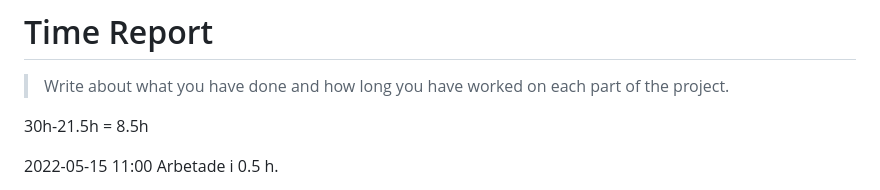
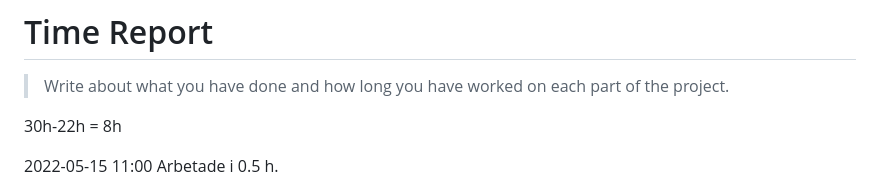
Before and after one commit to vuxcode/we1-project-TradKroonan, a Markdown page: time-report.md, the part around the change. GitHub-like rendering.

```diff
--- a/time-report.md
+++ b/time-report.md
@@ -2,7 +2,7 @@
 
 > Write about what you have done and how long you have worked on each part of the project.
 
-30h-21.5h = 8.5h
+30h-22h = 8h
 
 2022-05-15 11:00 Arbetade i 0.5 h.
 - Meny
```
